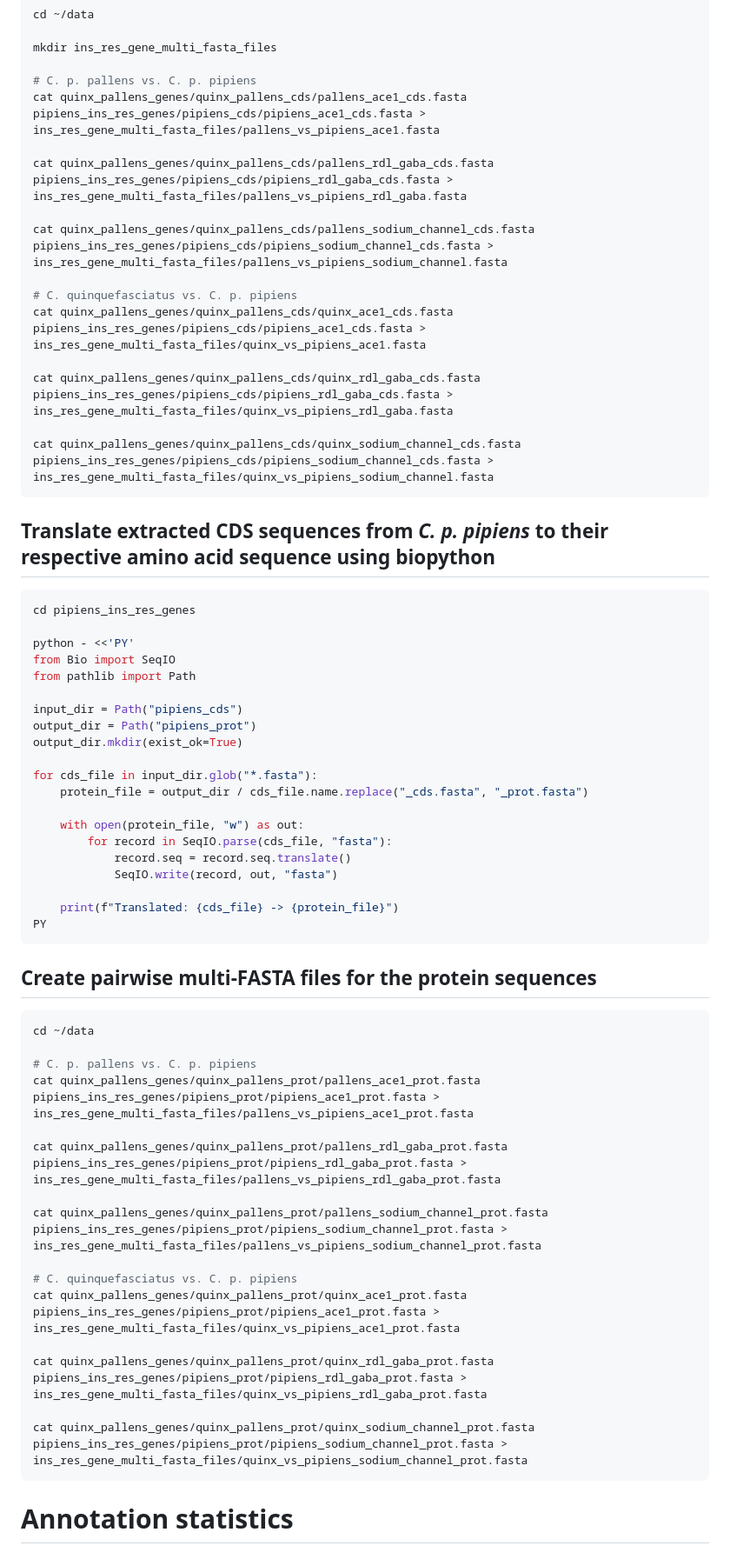
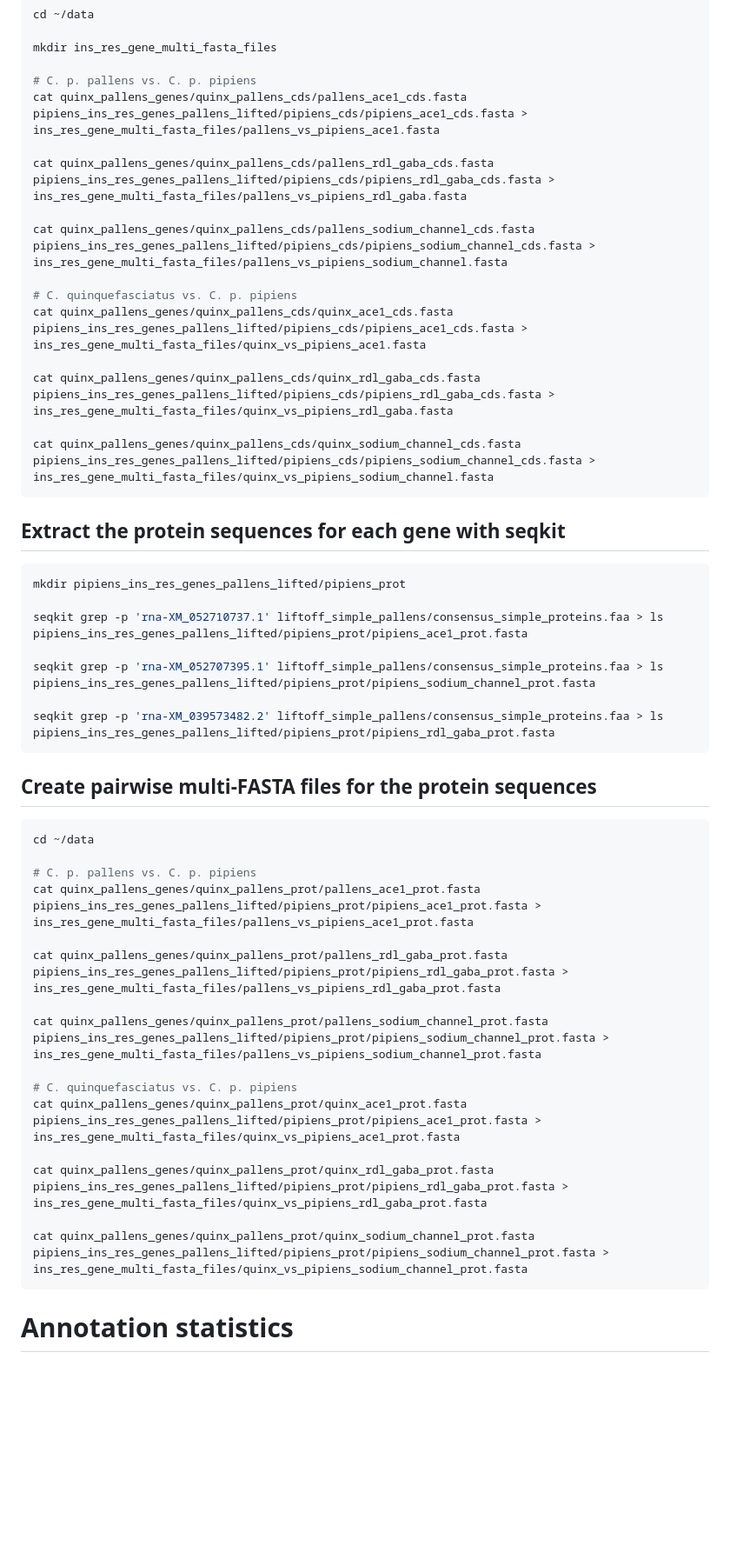
Before and after one commit to epolonsky/Thesis, a Markdown page: code.md, the part around one of its changes. Shown at 87% size. Rendered like a GitHub page; blank space fills up the shorter version.

````diff
--- a/code.md
+++ b/code.md
@@ -324,43 +315,30 @@ cd ~/data
 mkdir ins_res_gene_multi_fasta_files
 
 # C. p. pallens vs. C. p. pipiens
-cat quinx_pallens_genes/quinx_pallens_cds/pallens_ace1_cds.fasta pipiens_ins_res_genes/pipiens_cds/pipiens_ace1_cds.fasta > ins_res_gene_multi_fasta_files/pallens_vs_pipiens_ace1.fasta
+cat quinx_pallens_genes/quinx_pallens_cds/pallens_ace1_cds.fasta pipiens_ins_res_genes_pallens_lifted/pipiens_cds/pipiens_ace1_cds.fasta > ins_res_gene_multi_fasta_files/pallens_vs_pipiens_ace1.fasta
 
-cat quinx_pallens_genes/quinx_pallens_cds/pallens_rdl_gaba_cds.fasta pipiens_ins_res_genes/pipiens_cds/pipiens_rdl_gaba_cds.fasta > ins_res_gene_multi_fasta_files/pallens_vs_pipiens_rdl_gaba.fasta
+cat quinx_pallens_genes/quinx_pallens_cds/pallens_rdl_gaba_cds.fasta pipiens_ins_res_genes_pallens_lifted/pipiens_cds/pipiens_rdl_gaba_cds.fasta > ins_res_gene_multi_fasta_files/pallens_vs_pipiens_rdl_gaba.fasta
 
-cat quinx_pallens_genes/quinx_pallens_cds/pallens_sodium_channel_cds.fasta pipiens_ins_res_genes/pipiens_cds/pipiens_sodium_channel_cds.fasta > ins_res_gene_multi_fasta_files/pallens_vs_pipiens_sodium_channel.fasta
+cat quinx_pallens_genes/quinx_pallens_cds/pallens_sodium_channel_cds.fasta pipiens_ins_res_genes_pallens_lifted/pipiens_cds/pipiens_sodium_channel_cds.fasta > ins_res_gene_multi_fasta_files/pallens_vs_pipiens_sodium_channel.fasta
 
 # C. quinquefasciatus vs. C. p. pipiens
-cat quinx_pallens_genes/quinx_pallens_cds/quinx_ace1_cds.fasta pipiens_ins_res_genes/pipiens_cds/pipiens_ace1_cds.fasta > ins_res_gene_multi_fasta_files/quinx_vs_pipiens_ace1.fasta
+cat quinx_pallens_genes/quinx_pallens_cds/quinx_ace1_cds.fasta pipiens_ins_res_genes_pallens_lifted/pipiens_cds/pipiens_ace1_cds.fasta > ins_res_gene_multi_fasta_files/quinx_vs_pipiens_ace1.fasta
 
-cat quinx_pallens_genes/quinx_pallens_cds/quinx_rdl_gaba_cds.fasta pipiens_ins_res_genes/pipiens_cds/pipiens_rdl_gaba_cds.fasta > ins_res_gene_multi_fasta_files/quinx_vs_pipiens_rdl_gaba.fasta
+cat quinx_pallens_genes/quinx_pallens_cds/quinx_rdl_gaba_cds.fasta pipiens_ins_res_genes_pallens_lifted/pipiens_cds/pipiens_rdl_gaba_cds.fasta > ins_res_gene_multi_fasta_files/quinx_vs_pipiens_rdl_gaba.fasta
 
-cat quinx_pallens_genes/quinx_pallens_cds/quinx_sodium_channel_cds.fasta pipiens_ins_res_genes/pipiens_cds/pipiens_sodium_channel_cds.fasta > ins_res_gene_multi_fasta_files/quinx_vs_pipiens_sodium_channel.fasta
+cat quinx_pallens_genes/quinx_pallens_cds/quinx_sodium_channel_cds.fasta pipiens_ins_res_genes_pallens_lifted/pipiens_cds/pipiens_sodium_channel_cds.fasta > ins_res_gene_multi_fasta_files/quinx_vs_pipiens_sodium_channel.fasta
 ```
 
-## Translate extracted CDS sequences from *C. p. pipiens* to their respective amino acid sequence using biopython
+## Extract the protein sequences for each gene with seqkit
 
 ```bash
-cd pipiens_ins_res_genes
+mkdir pipiens_ins_res_genes_pallens_lifted/pipiens_prot
 
-python - <<'PY'
-from Bio import SeqIO
-from pathlib import Path
+seqkit grep -p 'rna-XM_052710737.1' liftoff_simple_pallens/consensus_simple_proteins.faa > ls pipiens_ins_res_genes_pallens_lifted/pipiens_prot/pipiens_ace1_prot.fasta
 
-input_dir = Path("pipiens_cds")
-output_dir = Path("pipiens_prot")
-output_dir.mkdir(exist_ok=True)
+seqkit grep -p 'rna-XM_052707395.1' liftoff_simple_pallens/consensus_simple_proteins.faa > ls pipiens_ins_res_genes_pallens_lifted/pipiens_prot/pipiens_sodium_channel_prot.fasta
 
-for cds_file in input_dir.glob("*.fasta"):
-    protein_file = output_dir / cds_file.name.replace("_cds.fasta", "_prot.fasta")
-
-    with open(protein_file, "w") as out:
-        for record in SeqIO.parse(cds_file, "fasta"):
-            record.seq = record.seq.translate()
-            SeqIO.write(record, out, "fasta")
-
-    print(f"Translated: {cds_file} -> {protein_file}")
-PY
+seqkit grep -p 'rna-XM_039573482.2' liftoff_simple_pallens/consensus_simple_proteins.faa > ls pipiens_ins_res_genes_pallens_lifted/pipiens_prot/pipiens_rdl_gaba_prot.fasta
 ```
 
 ## Create pairwise multi-FASTA files for the protein sequences
@@ -369,18 +347,18 @@ PY
 cd ~/data
 
 # C. p. pallens vs. C. p. pipiens
-cat quinx_pallens_genes/quinx_pallens_prot/pallens_ace1_prot.fasta pipiens_ins_res_genes/pipiens_prot/pipiens_ace1_prot.fasta > ins_res_gene_multi_fasta_files/pallens_vs_pipiens_ace1_prot.fasta
+cat quinx_pallens_genes/quinx_pallens_prot/pallens_ace1_prot.fasta pipiens_ins_res_genes_pallens_lifted/pipiens_prot/pipiens_ace1_prot.fasta > ins_res_gene_multi_fasta_files/pallens_vs_pipiens_ace1_prot.fasta
 
-cat quinx_pallens_genes/quinx_pallens_prot/pallens_rdl_gaba_prot.fasta pipiens_ins_res_genes/pipiens_prot/pipiens_rdl_gaba_prot.fasta > ins_res_gene_multi_fasta_files/pallens_vs_pipiens_rdl_gaba_prot.fasta
+cat quinx_pallens_genes/quinx_pallens_prot/pallens_rdl_gaba_prot.fasta pipiens_ins_res_genes_pallens_lifted/pipiens_prot/pipiens_rdl_gaba_prot.fasta > ins_res_gene_multi_fasta_files/pallens_vs_pipiens_rdl_gaba_prot.fasta
 
-cat quinx_pallens_genes/quinx_pallens_prot/pallens_sodium_channel_prot.fasta pipiens_ins_res_genes/pipiens_prot/pipiens_sodium_channel_prot.fasta > ins_res_gene_multi_fasta_files/pallens_vs_pipiens_sodium_channel_prot.fasta
+cat quinx_pallens_genes/quinx_pallens_prot/pallens_sodium_channel_prot.fasta pipiens_ins_res_genes_pallens_lifted/pipiens_prot/pipiens_sodium_channel_prot.fasta > ins_res_gene_multi_fasta_files/pallens_vs_pipiens_sodium_channel_prot.fasta
 
 # C. quinquefasciatus vs. C. p. pipiens
-cat quinx_pallens_genes/quinx_pallens_prot/quinx_ace1_prot.fasta pipiens_ins_res_genes/pipiens_prot/pipiens_ace1_prot.fasta > ins_res_gene_multi_fasta_files/quinx_vs_pipiens_ace1_prot.fasta
+cat quinx_pallens_genes/quinx_pallens_prot/quinx_ace1_prot.fasta pipiens_ins_res_genes_pallens_lifted/pipiens_prot/pipiens_ace1_prot.fasta > ins_res_gene_multi_fasta_files/quinx_vs_pipiens_ace1_prot.fasta
 
-cat quinx_pallens_genes/quinx_pallens_prot/quinx_rdl_gaba_prot.fasta pipiens_ins_res_genes/pipiens_prot/pipiens_rdl_gaba_prot.fasta > ins_res_gene_multi_fasta_files/quinx_vs_pipiens_rdl_gaba_prot.fasta
+cat quinx_pallens_genes/quinx_pallens_prot/quinx_rdl_gaba_prot.fasta pipiens_ins_res_genes_pallens_lifted/pipiens_prot/pipiens_rdl_gaba_prot.fasta > ins_res_gene_multi_fasta_files/quinx_vs_pipiens_rdl_gaba_prot.fasta
 
-cat quinx_pallens_genes/quinx_pallens_prot/quinx_sodium_channel_prot.fasta pipiens_ins_res_genes/pipiens_prot/pipiens_sodium_channel_prot.fasta > ins_res_gene_multi_fasta_files/quinx_vs_pipiens_sodium_channel_prot.fasta
+cat quinx_pallens_genes/quinx_pallens_prot/quinx_sodium_channel_prot.fasta pipiens_ins_res_genes_pallens_lifted/pipiens_prot/pipiens_sodium_channel_prot.fasta > ins_res_gene_multi_fasta_files/quinx_vs_pipiens_sodium_channel_prot.fasta
 ```
 
 # Annotation statistics
````
Also changed, not shown: other parts of code.md (+6 -15 lines).
